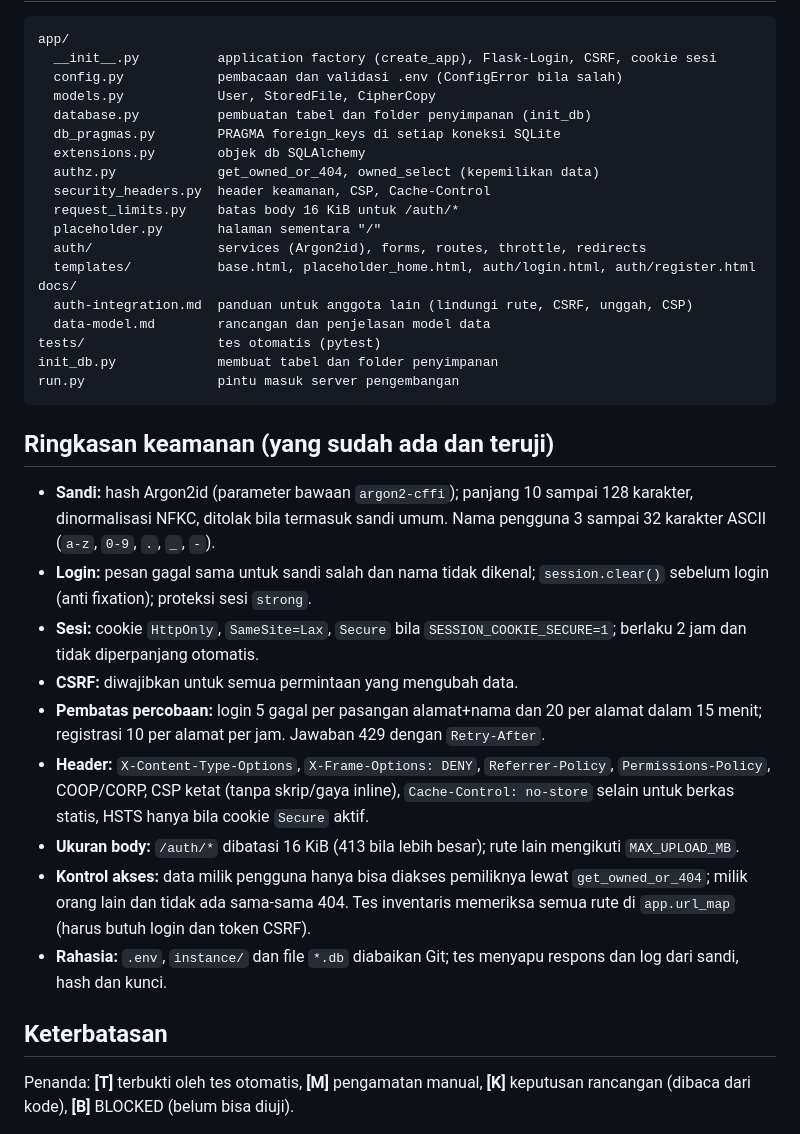
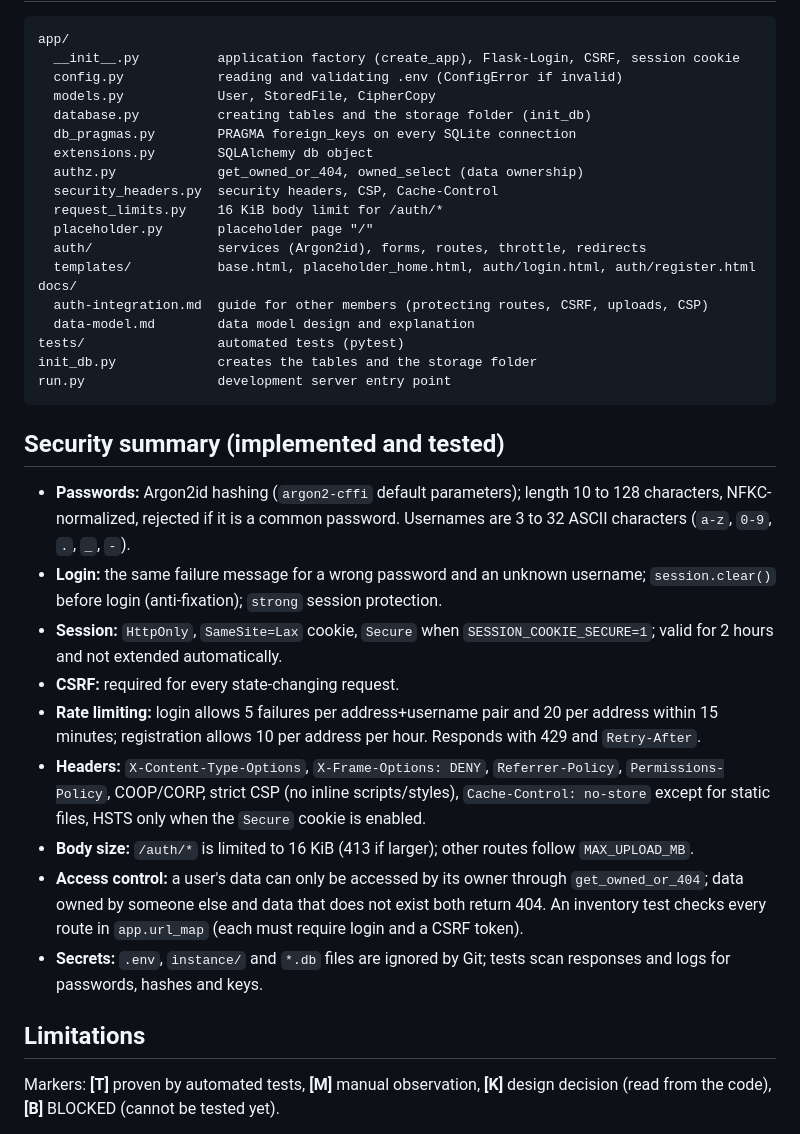
Before and after one commit to ibrahimferel/ki-assignment-1, a Markdown page: README.md, the part around one of its changes. GitHub-like rendering.

````diff
--- a/README.md
+++ b/README.md
@@ -109,55 +128,56 @@ macOS: 958 tes lulus. Pemeriksaan gaya (opsional, tidak ada di
 
 ```
 app/
-  __init__.py          application factory (create_app), Flask-Login, CSRF, cookie sesi
-  config.py            pembacaan dan validasi .env (ConfigError bila salah)
+  __init__.py          application factory (create_app), Flask-Login, CSRF, session cookie
+  config.py            reading and validating .env (ConfigError if invalid)
   models.py            User, StoredFile, CipherCopy
-  database.py          pembuatan tabel dan folder penyimpanan (init_db)
-  db_pragmas.py        PRAGMA foreign_keys di setiap koneksi SQLite
-  extensions.py        objek db SQLAlchemy
-  authz.py             get_owned_or_404, owned_select (kepemilikan data)
-  security_headers.py  header keamanan, CSP, Cache-Control
-  request_limits.py    batas body 16 KiB untuk /auth/*
-  placeholder.py       halaman sementara "/"
+  database.py          creating tables and the storage folder (init_db)
+  db_pragmas.py        PRAGMA foreign_keys on every SQLite connection
+  extensions.py        SQLAlchemy db object
+  authz.py             get_owned_or_404, owned_select (data ownership)
+  security_headers.py  security headers, CSP, Cache-Control
+  request_limits.py    16 KiB body limit for /auth/*
+  placeholder.py       placeholder page "/"
   auth/                services (Argon2id), forms, routes, throttle, redirects
   templates/           base.html, placeholder_home.html, auth/login.html, auth/register.html
 docs/
-  auth-integration.md  panduan untuk anggota lain (lindungi rute, CSRF, unggah, CSP)
-  data-model.md        rancangan dan penjelasan model data
-tests/                 tes otomatis (pytest)
-init_db.py             membuat tabel dan folder penyimpanan
-run.py                 pintu masuk server pengembangan
+  auth-integration.md  guide for other members (protecting routes, CSRF, uploads, CSP)
+  data-model.md        data model design and explanation
+tests/                 automated tests (pytest)
+init_db.py             creates the tables and the storage folder
+run.py                 development server entry point
 ```
 
-## Ringkasan keamanan (yang sudah ada dan teruji)
+## Security summary (implemented and tested)
 
-- **Sandi:** hash Argon2id (parameter bawaan `argon2-cffi`); panjang 10 sampai
-  128 karakter, dinormalisasi NFKC, ditolak bila termasuk sandi umum.
-  Nama pengguna 3 sampai 32 karakter ASCII (`a-z`, `0-9`, `.`, `_`, `-`).
-- **Login:** pesan gagal sama untuk sandi salah dan nama tidak dikenal;
-  `session.clear()` sebelum login (anti fixation); proteksi sesi `strong`.
-- **Sesi:** cookie `HttpOnly`, `SameSite=Lax`, `Secure` bila
-  `SESSION_COOKIE_SECURE=1`; berlaku 2 jam dan tidak diperpanjang otomatis.
-- **CSRF:** diwajibkan untuk semua permintaan yang mengubah data.
-- **Pembatas percobaan:** login 5 gagal per pasangan alamat+nama dan 20 per
-  alamat dalam 15 menit; registrasi 10 per alamat per jam. Jawaban 429
-  dengan `Retry-After`.
-- **Header:** `X-Content-Type-Options`, `X-Frame-Options: DENY`,
-  `Referrer-Policy`, `Permissions-Policy`, COOP/CORP, CSP ketat (tanpa
-  skrip/gaya inline), `Cache-Control: no-store` selain untuk berkas statis,
-  HSTS hanya bila cookie `Secure` aktif.
-- **Ukuran body:** `/auth/*` dibatasi 16 KiB (413 bila lebih besar); rute lain
-  mengikuti `MAX_UPLOAD_MB`.
-- **Kontrol akses:** data milik pengguna hanya bisa diakses pemiliknya lewat
-  `get_owned_or_404`; milik orang lain dan tidak ada sama-sama 404. Tes
-  inventaris memeriksa semua rute di `app.url_map` (harus butuh login dan
-  token CSRF).
-- **Rahasia:** `.env`, `instance/` dan file `*.db` diabaikan Git; tes
-  menyapu respons dan log dari sandi, hash dan kunci.
+- **Passwords:** Argon2id hashing (`argon2-cffi` default parameters); length 10 to
+  128 characters, NFKC-normalized, rejected if it is a common password.
+  Usernames are 3 to 32 ASCII characters (`a-z`, `0-9`, `.`, `_`, `-`).
+- **Login:** the same failure message for a wrong password and an unknown
+  username; `session.clear()` before login (anti-fixation); `strong` session
+  protection.
+- **Session:** `HttpOnly`, `SameSite=Lax` cookie, `Secure` when
+  `SESSION_COOKIE_SECURE=1`; valid for 2 hours and not extended automatically.
+- **CSRF:** required for every state-changing request.
+- **Rate limiting:** login allows 5 failures per address+username pair and 20 per
+  address within 15 minutes; registration allows 10 per address per hour.
+  Responds with 429 and `Retry-After`.
+- **Headers:** `X-Content-Type-Options`, `X-Frame-Options: DENY`,
+  `Referrer-Policy`, `Permissions-Policy`, COOP/CORP, strict CSP (no inline
+  scripts/styles), `Cache-Control: no-store` except for static files,
+  HSTS only when the `Secure` cookie is enabled.
+- **Body size:** `/auth/*` is limited to 16 KiB (413 if larger); other routes
+  follow `MAX_UPLOAD_MB`.
+- **Access control:** a user's data can only be accessed by its owner through
+  `get_owned_or_404`; data owned by someone else and data that does not exist
+  both return 404. An inventory test checks every route in `app.url_map` (each
+  must require login and a CSRF token).
+- **Secrets:** `.env`, `instance/` and `*.db` files are ignored by Git; tests
+  scan responses and logs for passwords, hashes and keys.
 
-## Keterbatasan
+## Limitations
 
-Penanda: **[T]** terbukti oleh tes otomatis, **[M]** pengamatan manual,
-**[K]** keputusan rancangan (dibaca dari kode), **[B]** BLOCKED (belum bisa
-diuji).
+Markers: **[T]** proven by automated tests, **[M]** manual observation,
+**[K]** design decision (read from the code), **[B]** BLOCKED (cannot be tested
+yet).
 
````
Also changed, not shown: other parts of README.md (+109 -88 lines).
